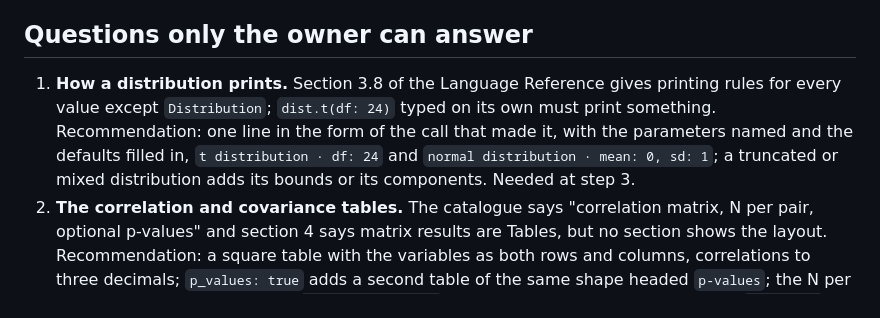
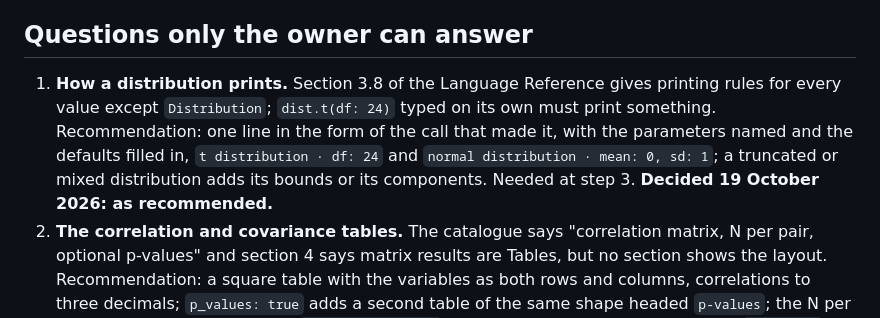
Before and after one commit to zoostat/zeff, a Markdown page: docs/releases/0.3.0.md, the part around the change. Rendered like a GitHub page.

```diff
--- a/docs/releases/0.3.0.md
+++ b/docs/releases/0.3.0.md
@@ -6,7 +6,7 @@ How to read this file: as `docs/releases/0.2.0.md`. Each step is small enough to
 
 ## Questions only the owner can answer
 
-1. **How a distribution prints.** Section 3.8 of the Language Reference gives printing rules for every value except `Distribution`; `dist.t(df: 24)` typed on its own must print something. Recommendation: one line in the form of the call that made it, with the parameters named and the defaults filled in, `t distribution · df: 24` and `normal distribution · mean: 0, sd: 1`; a truncated or mixed distribution adds its bounds or its components. Needed at step 3.
+1. **How a distribution prints.** Section 3.8 of the Language Reference gives printing rules for every value except `Distribution`; `dist.t(df: 24)` typed on its own must print something. Recommendation: one line in the form of the call that made it, with the parameters named and the defaults filled in, `t distribution · df: 24` and `normal distribution · mean: 0, sd: 1`; a truncated or mixed distribution adds its bounds or its components. Needed at step 3. **Decided 19 October 2026: as recommended.**
 2. **The correlation and covariance tables.** The catalogue says "correlation matrix, N per pair, optional p-values" and section 4 says matrix results are Tables, but no section shows the layout. Recommendation: a square table with the variables as both rows and columns, correlations to three decimals; `p_values: true` adds a second table of the same shape headed `p-values`; the N per pair is a third table only when `missing: pairwise` and the Ns differ, otherwise one line `N = 1,139` under the title. Needed at step 11.
 3. **Draws from discrete distributions.** `draw(n)` from a binomial, Poisson or negative binomial distribution gives whole numbers. Recommendation: a `Column<Int>` for those three (so `wages.add(y = dist.poisson(lambda: 2).draw(n))` makes an Int variable, as R's `rpois` gives integers), a `Column<Float>` for the others, and `draw(1)` still a column of one value, never a scalar, so every draw prints and binds the same way. Needed at step 7.
 4. **Open decision #46, due at this release.** The four provisional codes raised during 0.2.0 (Z0221 an operator applied to types it does not take; Z0222 a mapping key written twice; Z0410 two options that exclude each other; W0102 a name that is both a variable and a binding). Recommendation: accept all four; since the freeze also ends at this release, the numbers are added to section 11 of the Language Reference at the close, with those of #41 to #44, and the change logged. Needed at step 15.
```
Also changed, not shown: docs/decisions.md (+4 -0 lines).
